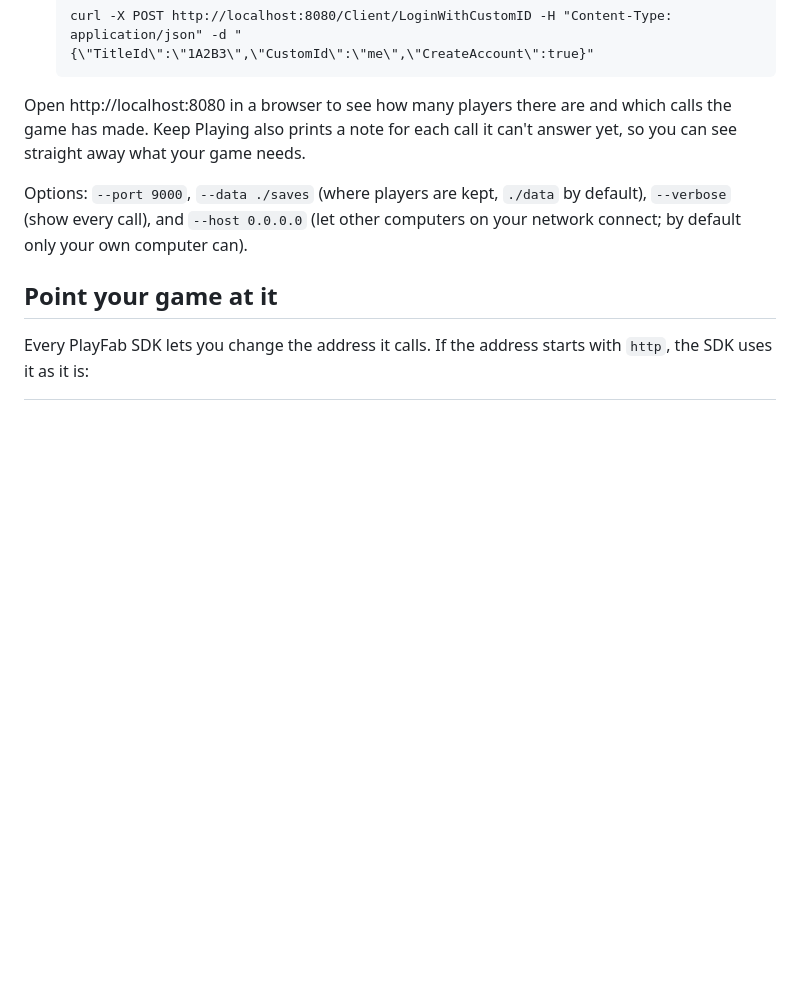
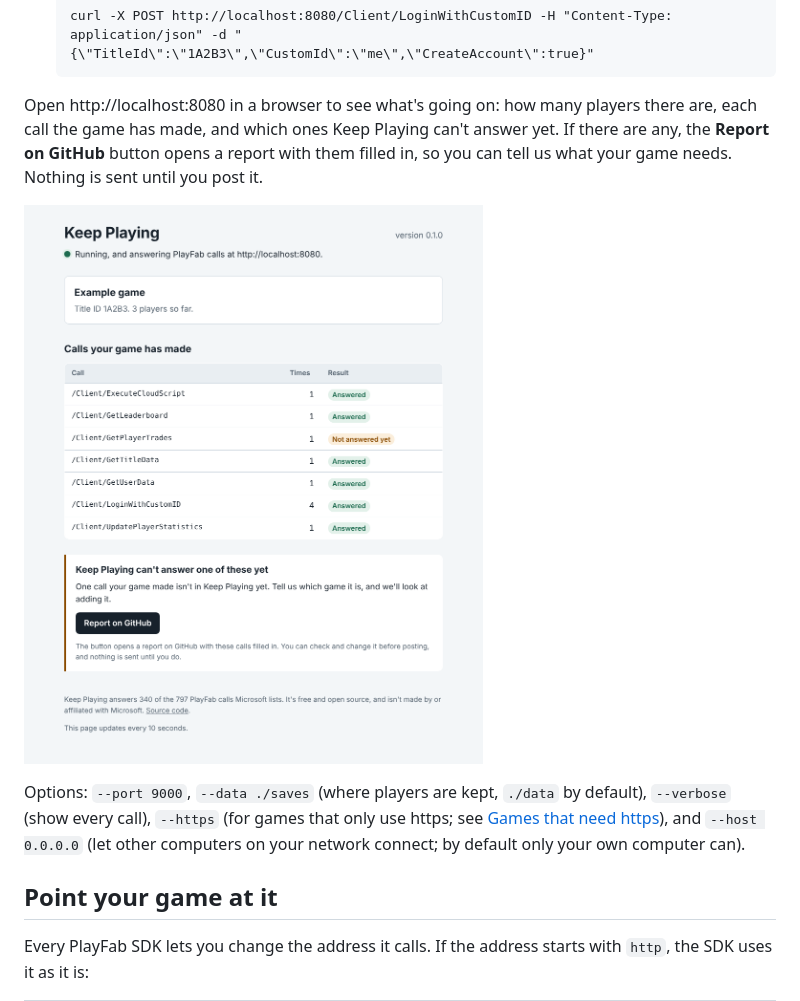
Before and after one commit to LifeboatLabs/keep-playing, a Markdown page: README.md, the part around the change. Drawn GitHub-style; pictures changed too: docs/status-page.png (added); blank space fills up the shorter version.

````diff
--- a/README.md
+++ b/README.md
@@ -38,9 +38,11 @@ One shared, open replacement means a shutdown doesn't have to be the end. Studio
    curl -X POST http://localhost:8080/Client/LoginWithCustomID -H "Content-Type: application/json" -d "{\"TitleId\":\"1A2B3\",\"CustomId\":\"me\",\"CreateAccount\":true}"
    ```
 
-Open http://localhost:8080 in a browser to see how many players there are and which calls the game has made. Keep Playing also prints a note for each call it can't answer yet, so you can see straight away what your game needs.
+Open http://localhost:8080 in a browser to see what's going on: how many players there are, each call the game has made, and which ones Keep Playing can't answer yet. If there are any, the **Report on GitHub** button opens a report with them filled in, so you can tell us what your game needs. Nothing is sent until you post it.
 
-Options: `--port 9000`, `--data ./saves` (where players are kept, `./data` by default), `--verbose` (show every call), and `--host 0.0.0.0` (let other computers on your network connect; by default only your own computer can).
+![Keep Playing's page in a browser, listing the calls a game has made and one it can't answer yet](docs/status-page.png)
+
+Options: `--port 9000`, `--data ./saves` (where players are kept, `./data` by default), `--verbose` (show every call), `--https` (for games that only use https; see [Games that need https](#games-that-need-https)), and `--host 0.0.0.0` (let other computers on your network connect; by default only your own computer can).
 
 ## Point your game at it
 
````
Also changed, not shown: CLAUDE.md (+2 -0 lines), 3 other files.
